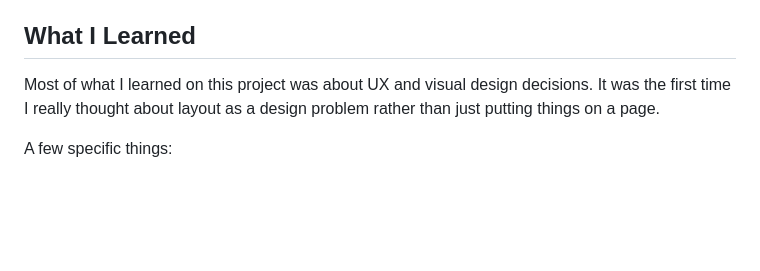
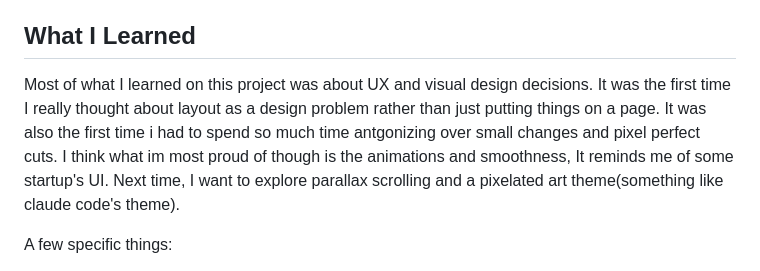
Before and after one commit to saffy420/amur-leopard, a Markdown page: README.md, the part around one of its changes. Drawn GitHub-style; blank space fills up the shorter version.

Commit message:
Add screenshots and refine project description in README
Updated README to include project screenshots and enhanced descriptions of learning outcomes.

```diff
--- a/README.md
+++ b/README.md
@@ -16,7 +18,7 @@ The project ended up being as much about design as it was about biology. I wante
 
 ## What I Learned
 
-Most of what I learned on this project was about UX and visual design decisions. It was the first time I really thought about layout as a design problem rather than just putting things on a page.
+Most of what I learned on this project was about UX and visual design decisions. It was the first time I really thought about layout as a design problem rather than just putting things on a page. It was also the first time i had to spend so much time antgonizing over small changes and pixel perfect cuts. I think what im most proud of though is the animations and smoothness, It reminds me of some startup's UI. Next time, I want to explore parallax scrolling and a pixelated art theme(something like claude code's theme).
 
 A few specific things:
 
```
Also changed, not shown: other parts of README.md (+5 -3 lines).
